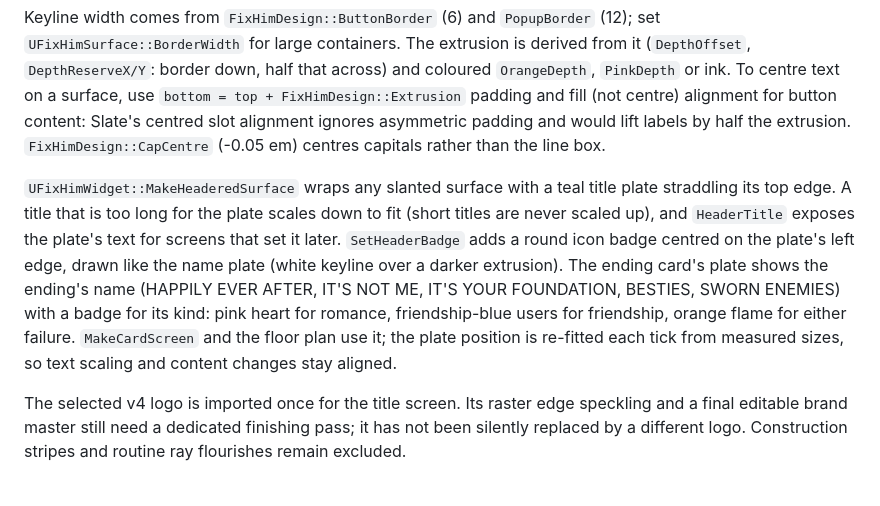
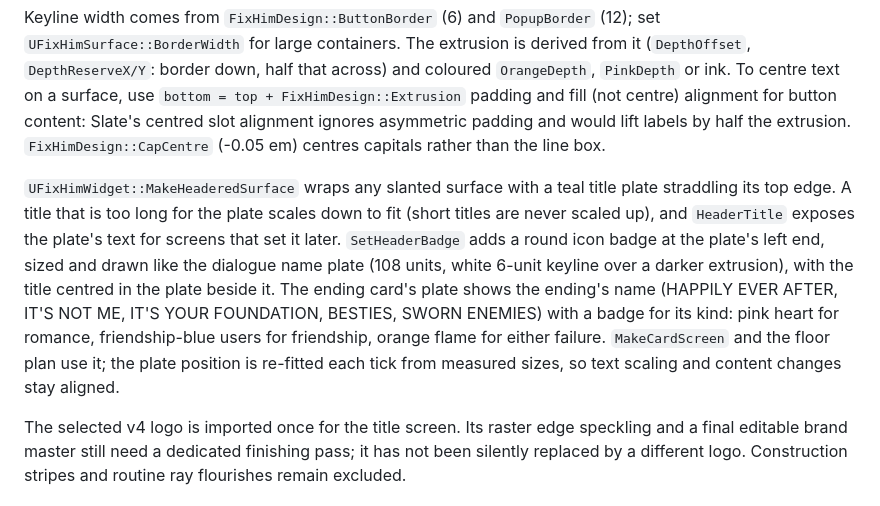
Before and after one commit to sugar3900/AIGameJam2026, a Markdown page: docs/04 Tech/UI Component Library.md, the part around the change. Drawn GitHub-style.

```diff
--- a/docs/04 Tech/UI Component Library.md
+++ b/docs/04 Tech/UI Component Library.md
@@ -69,7 +69,7 @@ Dialogue retains its typewriter, clickable topic callbacks and authored choices.
 
 Keyline width comes from `FixHimDesign::ButtonBorder` (6) and `PopupBorder` (12); set `UFixHimSurface::BorderWidth` for large containers. The extrusion is derived from it (`DepthOffset`, `DepthReserveX/Y`: border down, half that across) and coloured `OrangeDepth`, `PinkDepth` or ink. To centre text on a surface, use `bottom = top + FixHimDesign::Extrusion` padding and fill (not centre) alignment for button content: Slate's centred slot alignment ignores asymmetric padding and would lift labels by half the extrusion. `FixHimDesign::CapCentre` (-0.05 em) centres capitals rather than the line box.
 
-`UFixHimWidget::MakeHeaderedSurface` wraps any slanted surface with a teal title plate straddling its top edge. A title that is too long for the plate scales down to fit (short titles are never scaled up), and `HeaderTitle` exposes the plate's text for screens that set it later. `SetHeaderBadge` adds a round icon badge centred on the plate's left edge, drawn like the name plate (white keyline over a darker extrusion). The ending card's plate shows the ending's name (HAPPILY EVER AFTER, IT'S NOT ME, IT'S YOUR FOUNDATION, BESTIES, SWORN ENEMIES) with a badge for its kind: pink heart for romance, friendship-blue users for friendship, orange flame for either failure. `MakeCardScreen` and the floor plan use it; the plate position is re-fitted each tick from measured sizes, so text scaling and content changes stay aligned.
+`UFixHimWidget::MakeHeaderedSurface` wraps any slanted surface with a teal title plate straddling its top edge. A title that is too long for the plate scales down to fit (short titles are never scaled up), and `HeaderTitle` exposes the plate's text for screens that set it later. `SetHeaderBadge` adds a round icon badge at the plate's left end, sized and drawn like the dialogue name plate (108 units, white 6-unit keyline over a darker extrusion), with the title centred in the plate beside it. The ending card's plate shows the ending's name (HAPPILY EVER AFTER, IT'S NOT ME, IT'S YOUR FOUNDATION, BESTIES, SWORN ENEMIES) with a badge for its kind: pink heart for romance, friendship-blue users for friendship, orange flame for either failure. `MakeCardScreen` and the floor plan use it; the plate position is re-fitted each tick from measured sizes, so text scaling and content changes stay aligned.
 
 The selected v4 logo is imported once for the title screen. Its raster edge speckling and a final editable brand master still need a dedicated finishing pass; it has not been silently replaced by a different logo. Construction stripes and routine ray flourishes remain excluded.
 
```
Also changed, not shown: docs/Attachments/UI Review/14-ending-card-friendship.png, docs/Attachments/UI Review/14-ending-card-long-label.png, docs/Attachments/UI Review/14-ending-card.png, 2 other files.
